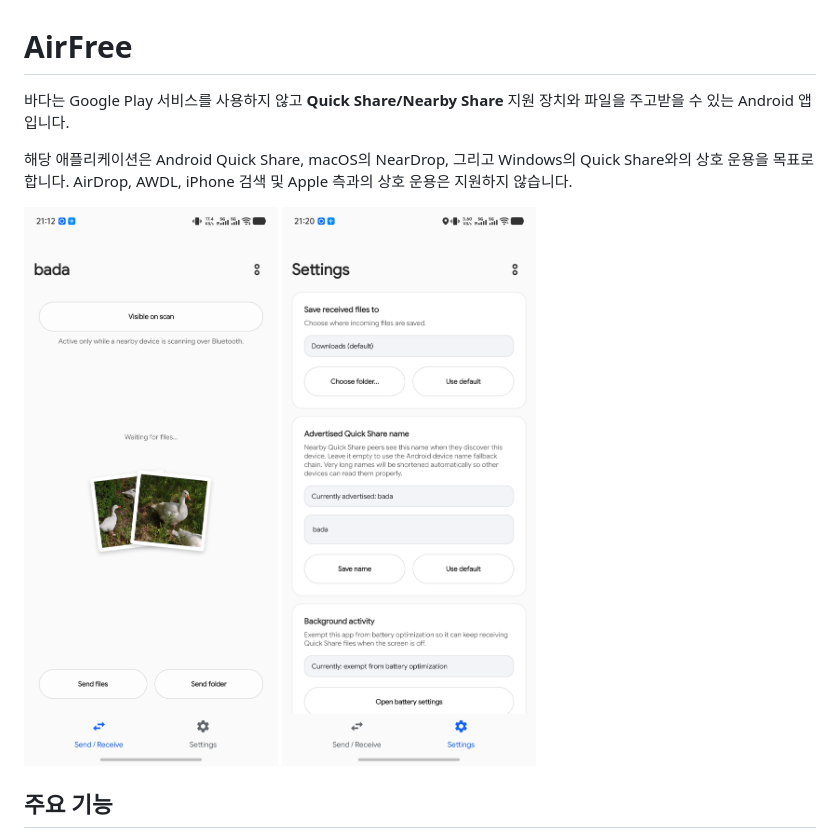
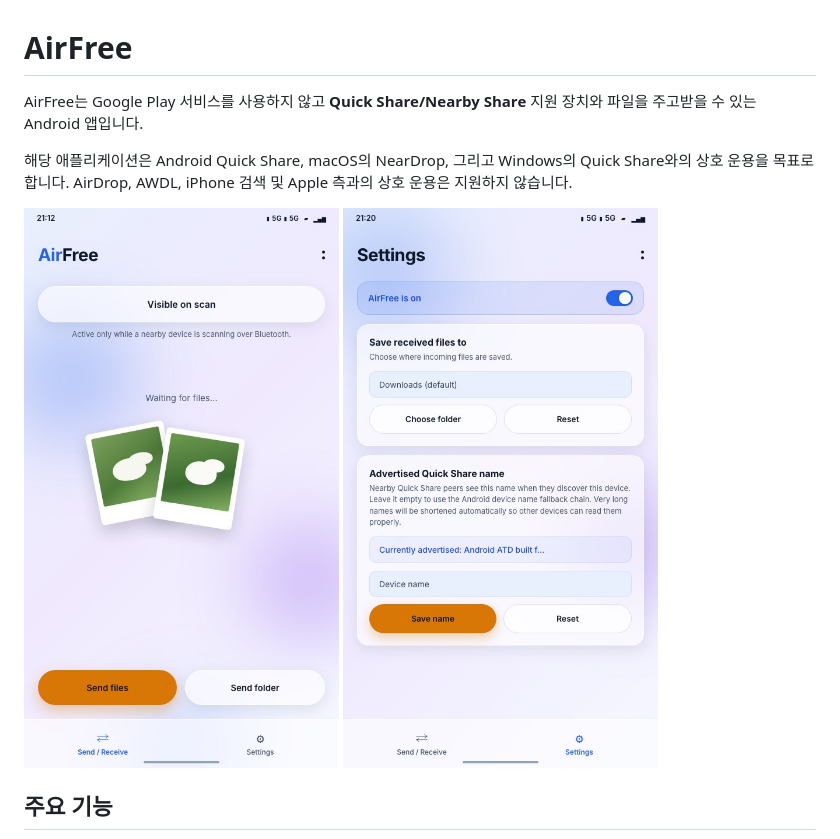
Before and after one commit to Sujaya-Nimneth/AirFree, a Markdown page: README-ko.md, the part around one of its changes. GitHub-like rendering; pictures changed too: docs/assets/send-ui.jpg, docs/assets/settings.jpg.

```diff
--- a/README-ko.md
+++ b/README-ko.md
@@ -1,6 +1,6 @@
 # AirFree
 
-바다는 Google Play 서비스를 사용하지 않고 **Quick Share/Nearby Share** 지원 장치와 파일을 주고받을 수 있는 Android 앱입니다.
+AirFree는 Google Play 서비스를 사용하지 않고 **Quick Share/Nearby Share** 지원 장치와 파일을 주고받을 수 있는 Android 앱입니다.
 
 해당 애플리케이션은 Android Quick Share, macOS의 NearDrop, 그리고 Windows의 Quick Share와의 상호 운용을 목표로 합니다.
 AirDrop, AWDL, iPhone 검색 및 Apple 측과의 상호 운용은 지원하지 않습니다.
```
Also changed, not shown: other parts of README-ko.md (+2 -2 lines), README.md (+3 -3 lines).
